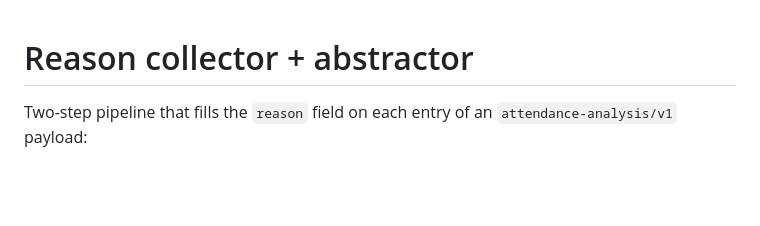
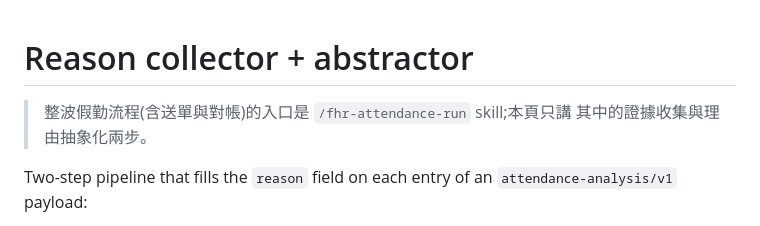
Before and after one commit to jimc1682000/fhr, a Markdown page: docs/reasons.md, the part around the change. Rendered like a GitHub page; blank space fills up the shorter version.

```diff
--- a/docs/reasons.md
+++ b/docs/reasons.md
@@ -1,4 +1,7 @@
 # Reason collector + abstractor
+
+> 整波假勤流程(含送單與對帳)的入口是 `/fhr-attendance-run` skill;本頁只講
+> 其中的證據收集與理由抽象化兩步。
 
 Two-step pipeline that fills the `reason` field on each entry of an `attendance-analysis/v1` payload:
 
```
Also changed, not shown: README.md (+6 -0 lines), 1 other file.
